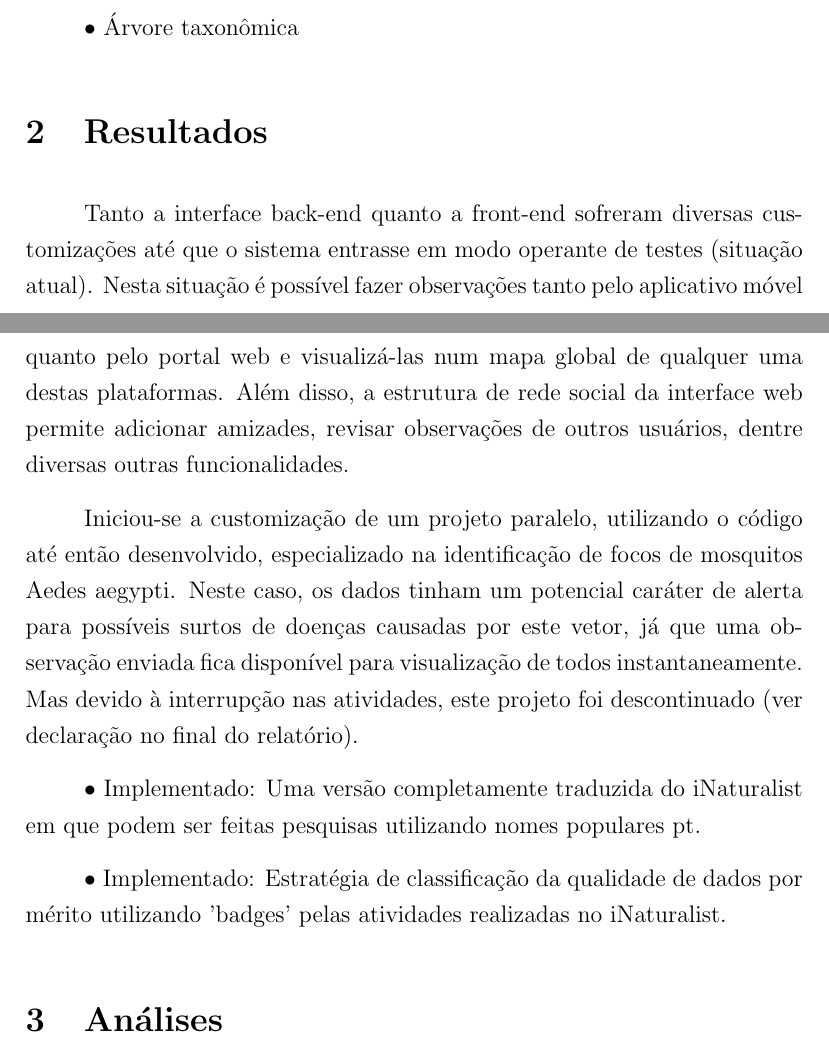
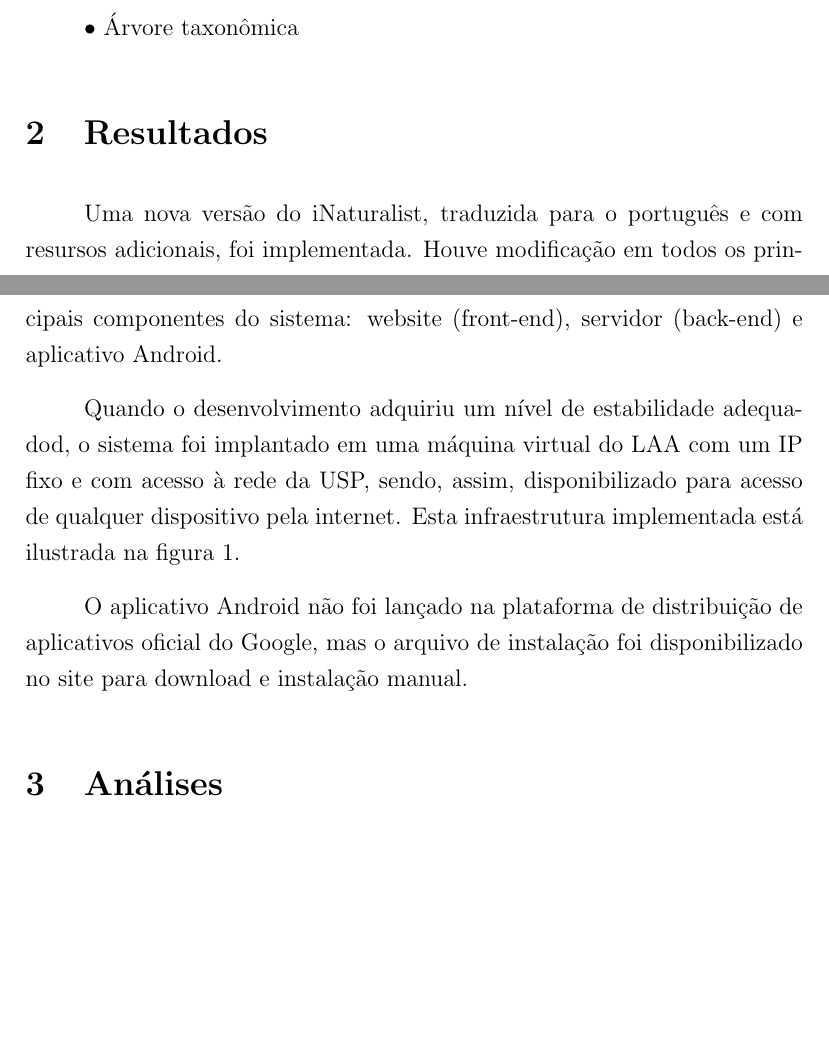
Before and after one commit to nmcardoso/report-poli-2016, a LaTeX document (main.tex, which reads sections/results.tex): two parts of pages 5 and 6 of 13, joined at a grey line, cut so that both start at the same text, the shorter picture padded with empty space. Compiled offline with pdfLaTeX.

Commit message:
resultados

```diff
--- a/sections/results.tex
+++ b/sections/results.tex
@@ -1,9 +1,6 @@
 \section{Resultados}
+Uma nova versão do iNaturalist, traduzida para o português e com resursos adicionais, foi implementada. Houve modificação em todos os principais componentes do sistema: website (front-end), servidor (back-end) e aplicativo Android.
 
-Tanto a interface back-end quanto a front-end sofreram diversas customizações até que o sistema entrasse em modo operante de testes (situação atual). Nesta situação é possível fazer observações tanto pelo aplicativo móvel quanto pelo portal web e visualizá-las num mapa global de qualquer uma destas plataformas. Além disso, a estrutura de rede social da interface web permite adicionar amizades, revisar observações de outros usuários, dentre diversas outras funcionalidades.
+Quando o desenvolvimento adquiriu um nível de estabilidade adequadod, o sistema foi implantado em uma máquina virtual do LAA com um IP fixo e com acesso à rede da USP, sendo, assim, disponibilizado para acesso de qualquer dispositivo pela internet. Esta infraestrutura implementada está ilustrada na figura \ref{fig:arch}.
 
-Iniciou-se a customização de um projeto paralelo, utilizando o código até então desenvolvido, especializado na identificação de focos de mosquitos Aedes aegypti. Neste caso, os dados tinham um potencial caráter de alerta para possíveis surtos de doenças causadas por este vetor, já que uma observação enviada fica disponível para visualização de todos instantaneamente. Mas devido à interrupção nas atividades, este projeto foi descontinuado (ver declaração no final do relatório).
-
-• Implementado: Uma versão completamente traduzida do iNaturalist em que podem ser feitas pesquisas utilizando nomes populares pt.
-
-• Implementado: Estratégia de classificação da qualidade de dados por mérito utilizando 'badges' pelas atividades realizadas no iNaturalist.
+O aplicativo Android não foi lançado na plataforma de distribuição de aplicativos oficial do Google, mas o arquivo de instalação foi disponibilizado no site para download e instalação manual.
```
